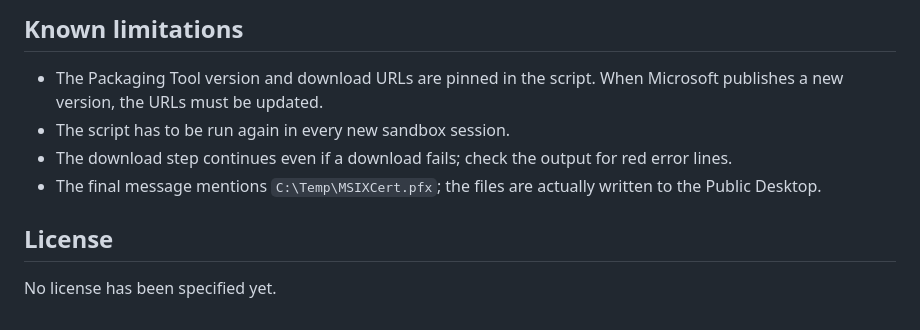
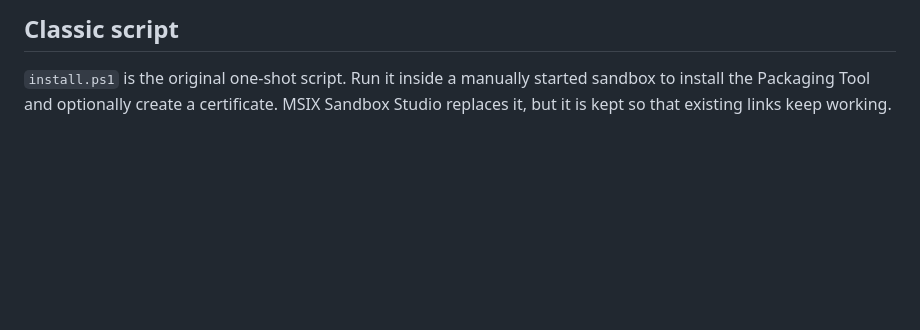
Before and after one commit to dominguez-posh/WindowsSandboxMSIXInstaller, a Markdown page: README.md, the part around one of its changes. GitHub-like rendering; blank space fills up the shorter version.

```diff
--- a/README.md
+++ b/README.md
@@ -106,14 +111,6 @@ is already trusted.
 
-## Known limitations
+## Classic script
 
-- The Packaging Tool version and download URLs are pinned in the script.
-  When Microsoft publishes a new version, the URLs must be updated.
-- The script has to be run again in every new sandbox session.
-- The download step continues even if a download fails; check the output for
-  red error lines.
-- The final message mentions `C:\Temp\MSIXCert.pfx`; the files are actually
-  written to the Public Desktop.
-
-## License
-
-No license has been specified yet.
+`install.ps1` is the original one-shot script. Run it inside a manually started sandbox to install
+the Packaging Tool and optionally create a certificate. MSIX Sandbox Studio replaces it, but it is
+kept so that existing links keep working.
```
Also changed, not shown: other parts of README.md (+85 -80 lines), docs/images/dashboard.png (added), 15 other files.
